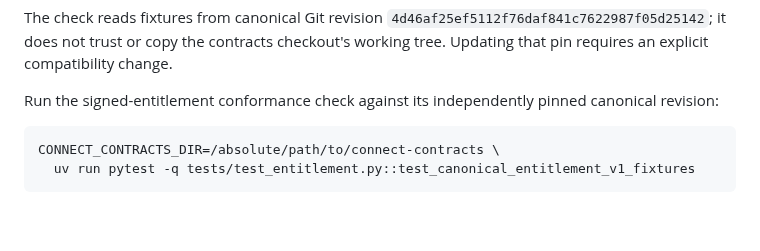
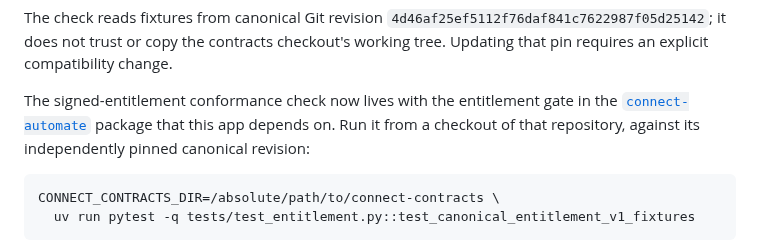
Before and after one commit to canfieldjuan/eom-email-watcher, a Markdown page: README.md, the part around the change. Drawn GitHub-style; blank space fills up the shorter version.

Commit message:
Point the entitlement conformance command at connect-automate
The signed-entitlement conformance test moved to the connect-automate package,
so README's documented `pytest tests/test_entitlement.py::...` command no longer
resolves in this repo. Update the procedure to run it from a connect-automate
checkout instead (addresses a Codex review finding on this PR).

Co-Authored-By: Claude Opus 4.8 <noreply@anthropic.com>
Claude-Session: https://claude.ai/code/session_0193fbvGg71omLoWnn3Joi91

````diff
--- a/README.md
+++ b/README.md
@@ -279,7 +279,10 @@ The check reads fixtures from canonical Git revision
 `4d46af25ef5112f76daf841c7622987f05d25142`; it does not trust or copy the contracts checkout's
 working tree. Updating that pin requires an explicit compatibility change.
 
-Run the signed-entitlement conformance check against its independently pinned canonical revision:
+The signed-entitlement conformance check now lives with the entitlement gate in
+the [`connect-automate`](https://github.com/canfieldjuan/connect-automate)
+package that this app depends on. Run it from a checkout of that repository,
+against its independently pinned canonical revision:
 
 ```bash
 CONNECT_CONTRACTS_DIR=/absolute/path/to/connect-contracts \
````
